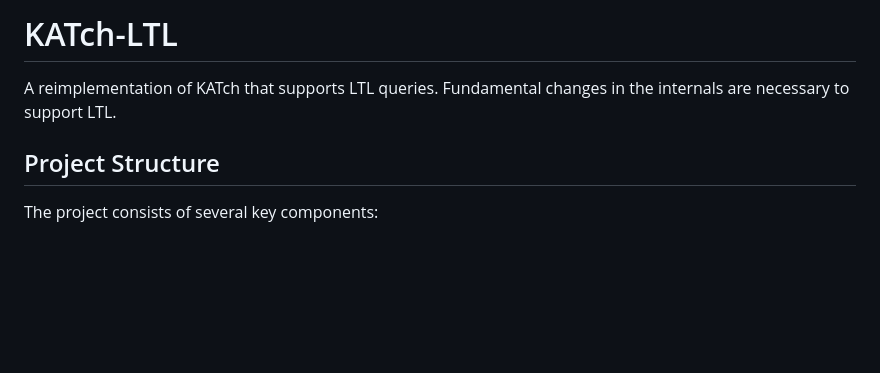
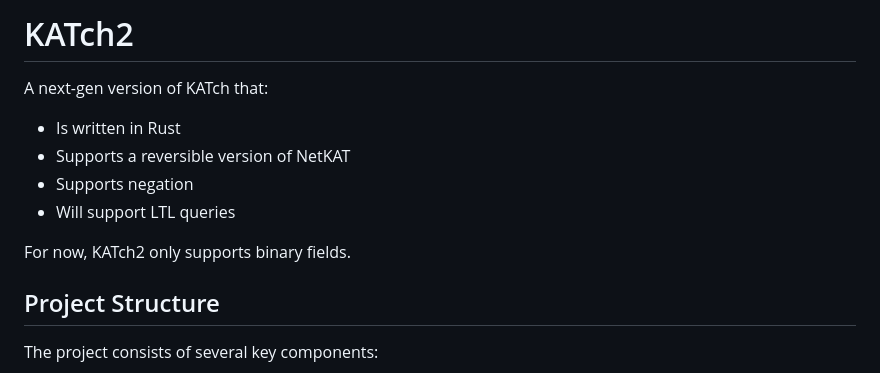
Before and after one commit to julesjacobs/KATch2, a Markdown page: README.md, the part around the change. GitHub-like rendering; blank space fills up the shorter version.

```diff
--- a/README.md
+++ b/README.md
@@ -1,6 +1,12 @@
-# KATch-LTL
+# KATch2
 
-A reimplementation of KATch that supports LTL queries. Fundamental changes in the internals are necessary to support LTL.
+A next-gen version of KATch that:
+- Is written in Rust
+- Supports a reversible version of NetKAT
+- Supports negation
+- Will support LTL queries
+
+For now, KATch2 only supports binary fields.
 
 ## Project Structure
 
```
